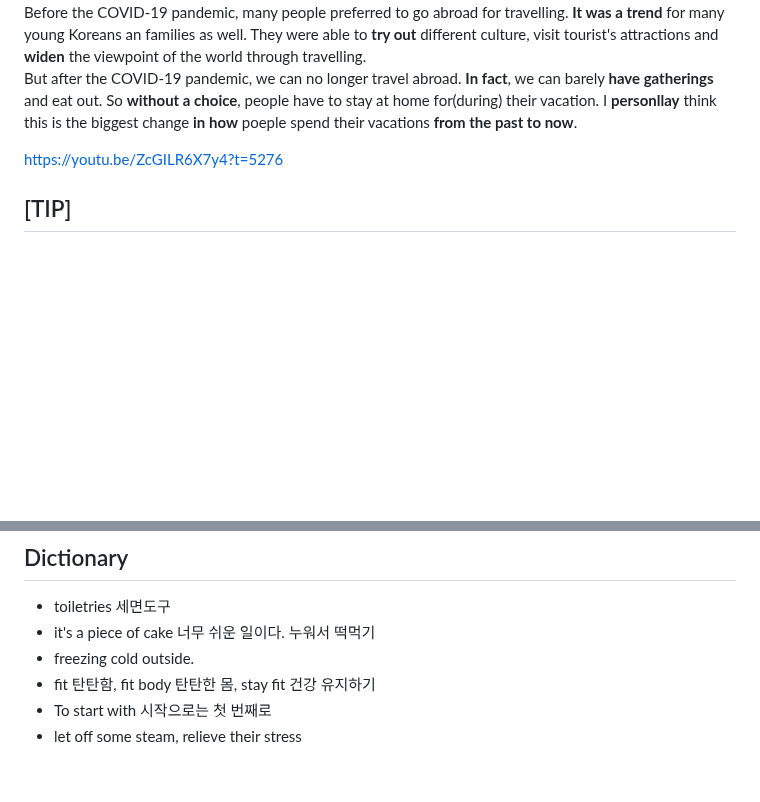
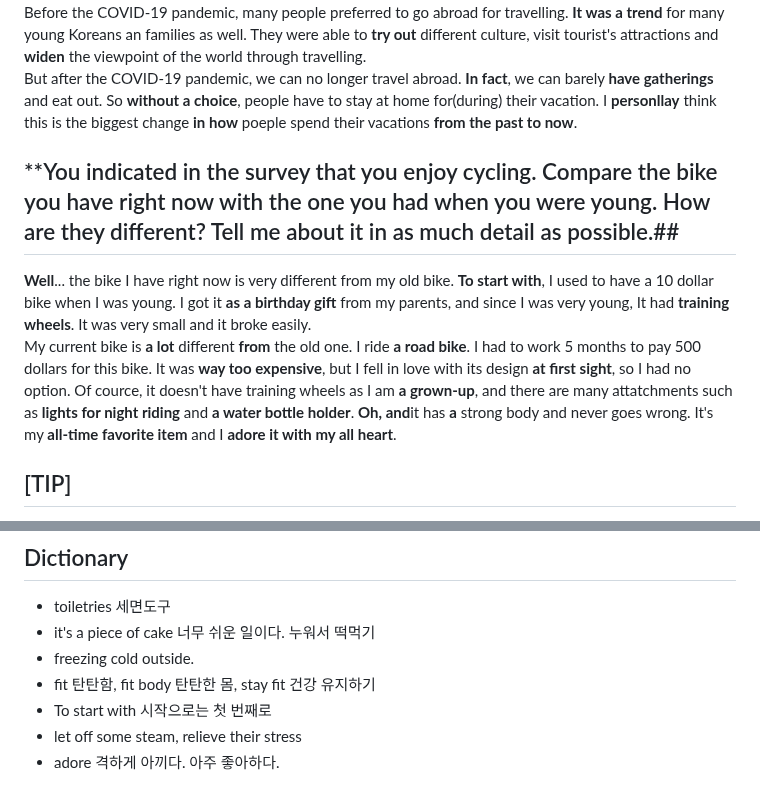
Before and after one commit to nacl1119/nacl1119.github.io, a Markdown page: 1. Personal/6. OPIc/003. Hackers_10H.md, 2 parts joined by grey strips. Rendered like a GitHub page; blank space fills up the shorter version.

Commit message:
OPIc -230213 home

```diff
--- a/1. Personal/6. OPIc/003. Hackers_10H.md
+++ b/1. Personal/6. OPIc/003. Hackers_10H.md
@@ -39,7 +39,10 @@ umm..This quiestion is very difficult but I will try my best to answer. I think
 Before the COVID-19 pandemic, many people preferred to go abroad for travelling. **It was a trend** for many young Koreans an families as well. They were able to **try out** different culture, visit tourist's attractions and **widen** the viewpoint of the world through travelling.
 But after the COVID-19 pandemic, we can no longer travel abroad. **In fact**, we can barely **have gatherings** and eat out. So **without a choice**, people have to stay at home for(during) their vacation. I **personllay** think this is the biggest change **in how** poeple spend their vacations **from the past to now**.
 
-https://youtu.be/ZcGILR6X7y4?t=5276
+## **You indicated in the survey that you enjoy cycling. Compare the bike  you have right now with the one you had when you were young. How are they different? Tell me about it in as much detail as possible.##
+**Well**... the bike I have right now is very different from my old bike. **To start with**, I used to have a 10 dollar bike when I was young. I got it **as a birthday gift** from my parents, and since I was very young, It had **training wheels**. It was very small and it broke easily.
+My current bike is **a lot** different **from** the old one. I ride **a road bike**. I had to work 5 months to pay 500 dollars for this bike. It was **way too expensive**, but I fell in love with its design **at first sight**, so I had no option. Of cource, it doesn't have training wheels as I am **a grown-up**, and there are many attatchments such as **lights for night riding** and **a water bottle holder**. **Oh, and**it has **a** strong body and never goes wrong. It's my **all-time favorite item** and I **adore it with my all heart**.
+
 
 ## [TIP]
 [1] If there is "usually" in the question, answer using present tense.
@@ -52,3 +55,4 @@ https://youtu.be/ZcGILR6X7y4?t=5276
  * fit 탄탄함, fit body 탄탄한 몸, stay fit 건강 유지하기
  * To start with 시작으로는 첫 번째로
  * let off some steam, relieve their stress
+ * adore 격하게 아끼다. 아주 좋아하다.
```
